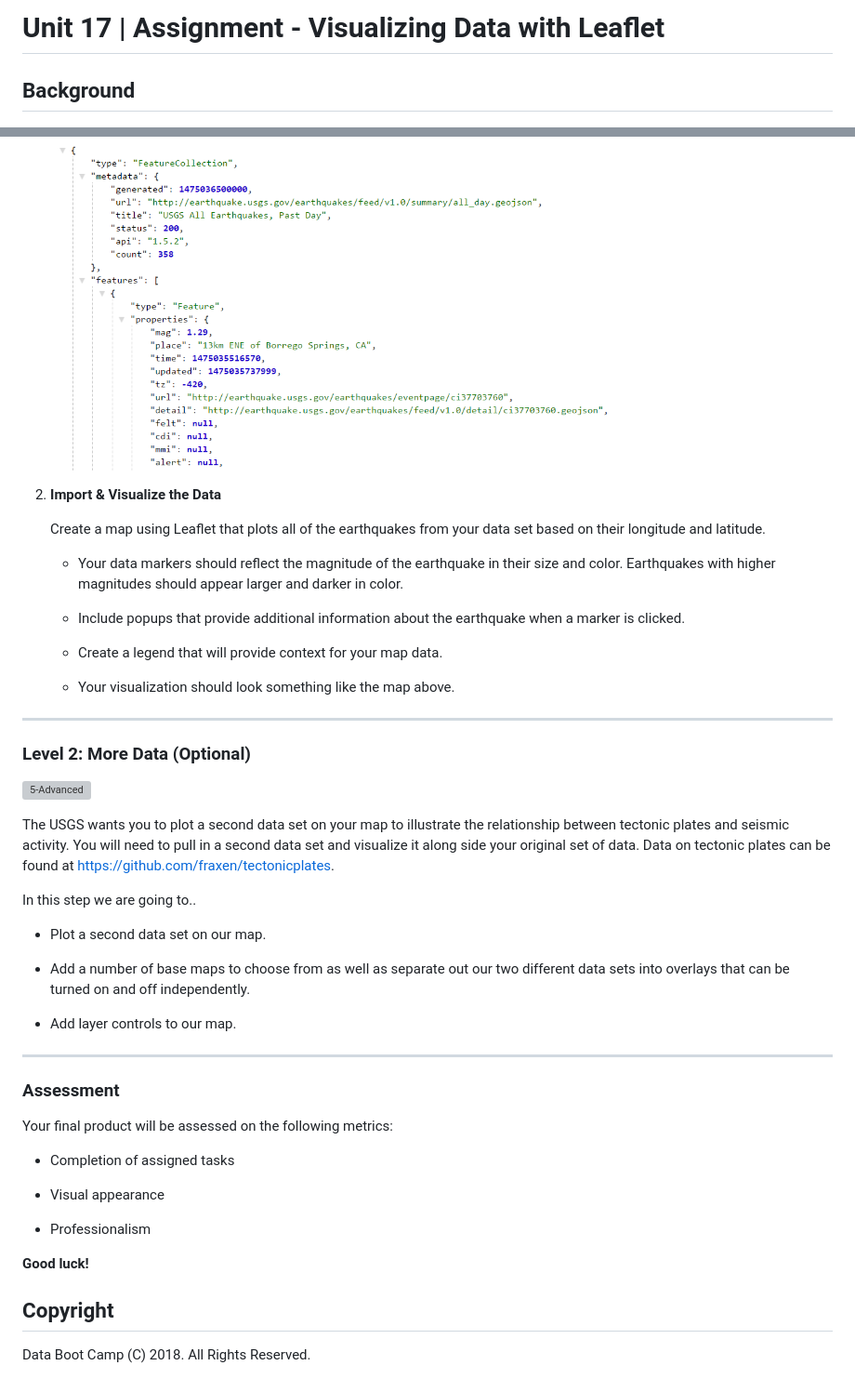
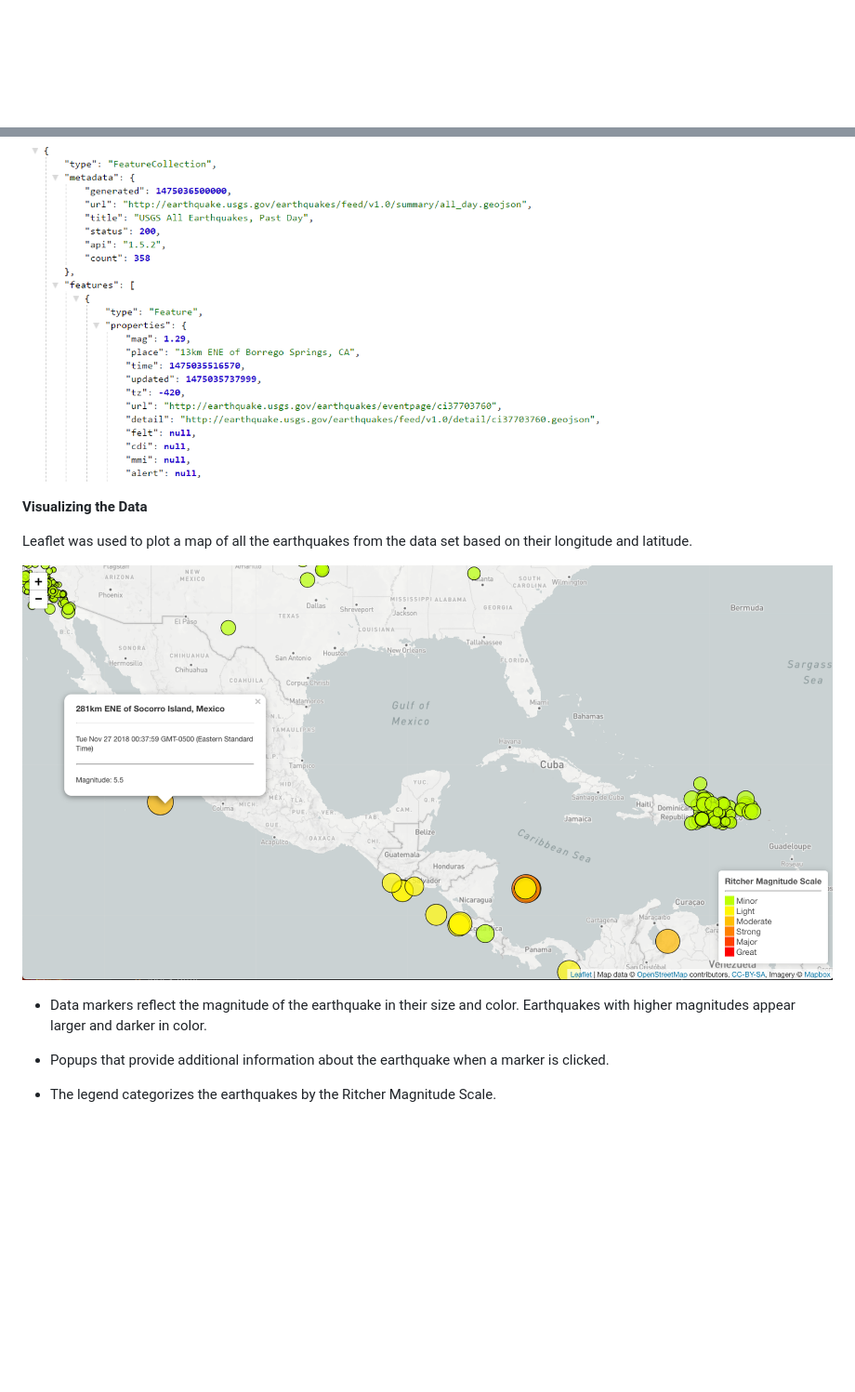
Before and after one commit to cpwest/USGS-Leaflet-Map, a Markdown page: README.md, 2 parts joined by grey strips. Shown: that part at 93% size. Drawn GitHub-style; pictures changed too: Images/PopUp.png (added); blank space fills up the shorter version; grey boxes are pictures that could not be loaded.

```diff
--- a/README.md
+++ b/README.md
@@ -1,6 +1,3 @@
-# Unit 17 | Assignment - Visualizing Data with Leaflet
-
-## Background
 
 ![1-Logo](Images/1-Logo.png)
 
@@ -24,48 +16,14 @@ Your first task is to visualize an earthquake data set.
 
    ![4-JSON](Images/4-JSON.png)
 
-2. **Import & Visualize the Data**
+**Visualizing the Data**
 
-   Create a map using Leaflet that plots all of the earthquakes from your data set based on their longitude and latitude.
+   Leaflet was used to plot a map of all the earthquakes from the data set based on their longitude and latitude.
 
-   * Your data markers should reflect the magnitude of the earthquake in their size and color. Earthquakes with higher magnitudes should appear larger and darker in color.
+![5-MapPopUp](Images/PopUp.png)
 
-   * Include popups that provide additional information about the earthquake when a marker is clicked.
+   * Data markers reflect the magnitude of the earthquake in their size and color. Earthquakes with higher magnitudes appear larger and darker in color.
 
-   * Create a legend that will provide context for your map data.
+   * Popups that provide additional information about the earthquake when a marker is clicked.
 
-   * Your visualization should look something like the map above.
-
-- - -
-
-### Level 2: More Data (Optional)
-
-![5-Advanced](Images/5-Advanced.png)
-
-The USGS wants you to plot a second data set on your map to illustrate the relationship between tectonic plates and seismic activity. You will need to pull in a second data set and visualize it along side your original set of data. Data on tectonic plates can be found at <https://github.com/fraxen/tectonicplates>.
-
-In this step we are going to..
-
-* Plot a second data set on our map.
-
-* Add a number of base maps to choose from as well as separate out our two different data sets into overlays that can be turned on and off independently.
-
-* Add layer controls to our map.
-
-- - -
-
-### Assessment
-
-Your final product will be assessed on the following metrics:
-
-* Completion of assigned tasks
-
-* Visual appearance
-
-* Professionalism
-
-**Good luck!**
-
-## Copyright
-
-Data Boot Camp (C) 2018. All Rights Reserved.
+   * The legend categorizes the earthquakes by the Ritcher Magnitude Scale.
```
Also changed, not shown: other parts of README.md (+5 -10 lines), Images/CWMap.png (added), 1 other file.
